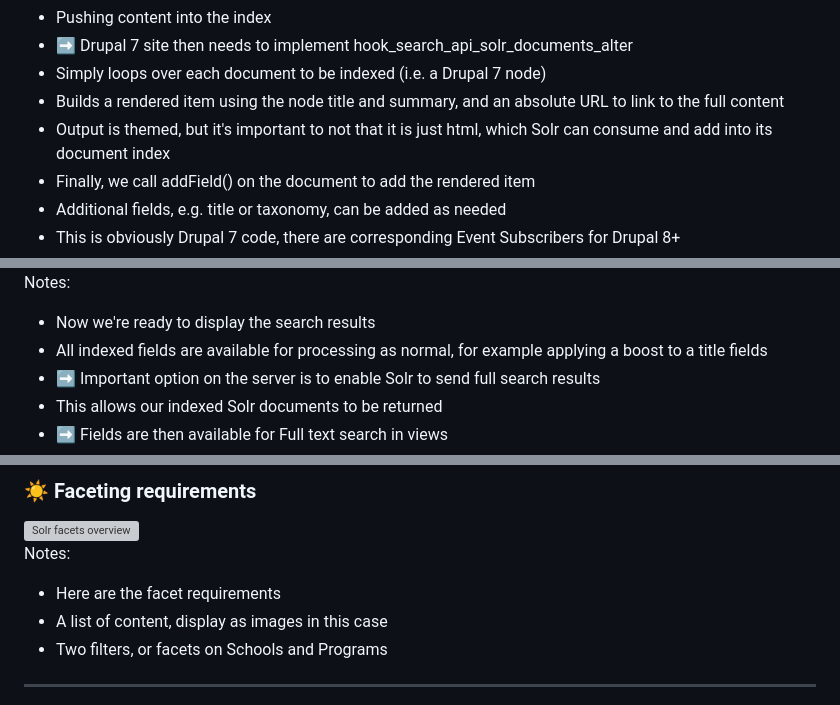
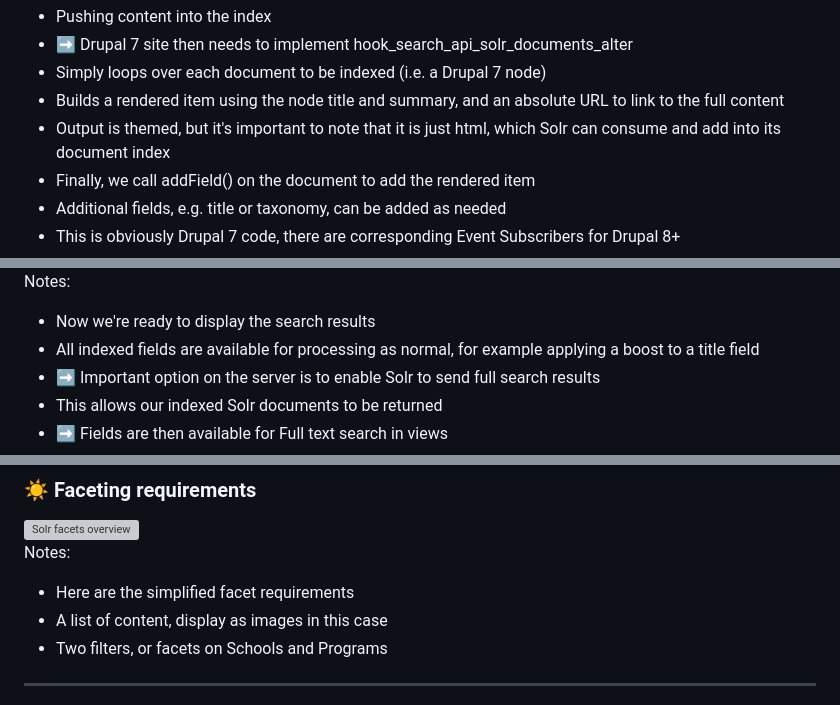
Before and after one commit to fenstrat/next-level-searchapi-ds-wellington, a Markdown page: slides.md, 3 parts joined by grey strips. GitHub-like rendering; grey boxes are pictures that could not be loaded.

```diff
--- a/slides.md
+++ b/slides.md
@@ -140,7 +142,7 @@ Notes:
 - ➡️ Drupal 7 site then needs to implement hook_search_api_solr_documents_alter
 - Simply loops over each document to be indexed (i.e. a Drupal 7 node)
 - Builds a rendered item using the node title and summary, and an absolute URL to link to the full content
-- Output is themed, but it's important to not that it is just html, which Solr can consume and add into its document index
+- Output is themed, but it's important to note that it is just html, which Solr can consume and add into its document index
 - Finally, we call addField() on the document to add the rendered item
 - Additional fields, e.g. title or taxonomy, can be added as needed
 - This is obviously Drupal 7 code, there are corresponding Event Subscribers for Drupal 8+
@@ -155,7 +157,7 @@ Notes:
 
 Notes:
 - Now we're ready to display the search results
-- All indexed fields are available for processing as normal, for example applying a boost to a title fields
+- All indexed fields are available for processing as normal, for example applying a boost to a title field
 - ➡️ Important option on the server is to enable Solr to send full search results
 - This allows our indexed Solr documents to be returned
 - ➡️ Fields are then available for Full text search in views
@@ -190,7 +192,7 @@ Notes:
 <div class="middle"><img alt="Solr facets overview" src="images/solr-facets-overview.png" width="50%" height="50%" /></div>
 
 Notes:
-- Here are the facet requirements
+- Here are the simplified facet requirements
 - A list of content, display as images in this case
 - Two filters, or facets on Schools and Programs
 
```
Also changed, not shown: other parts of slides.md (+23 -11 lines).
